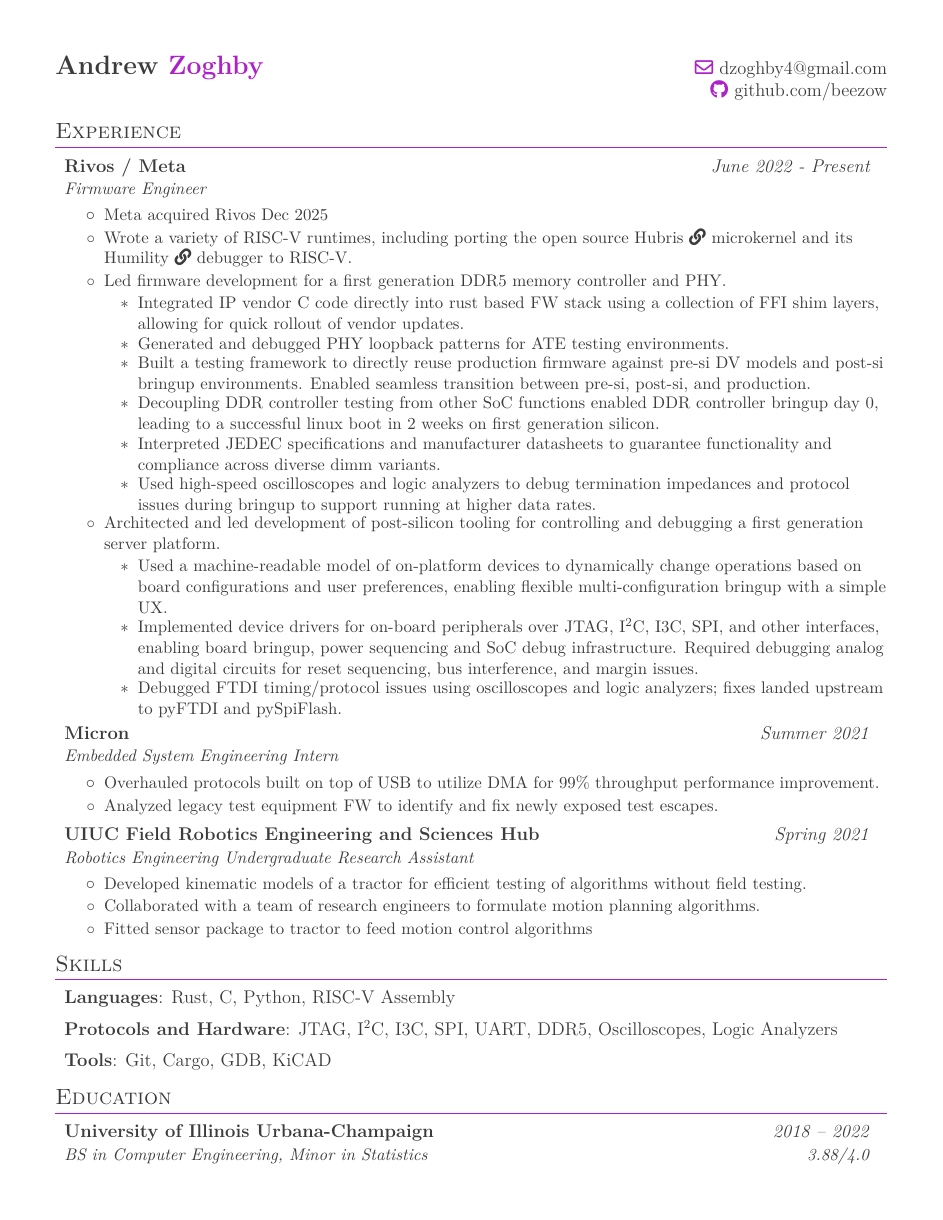
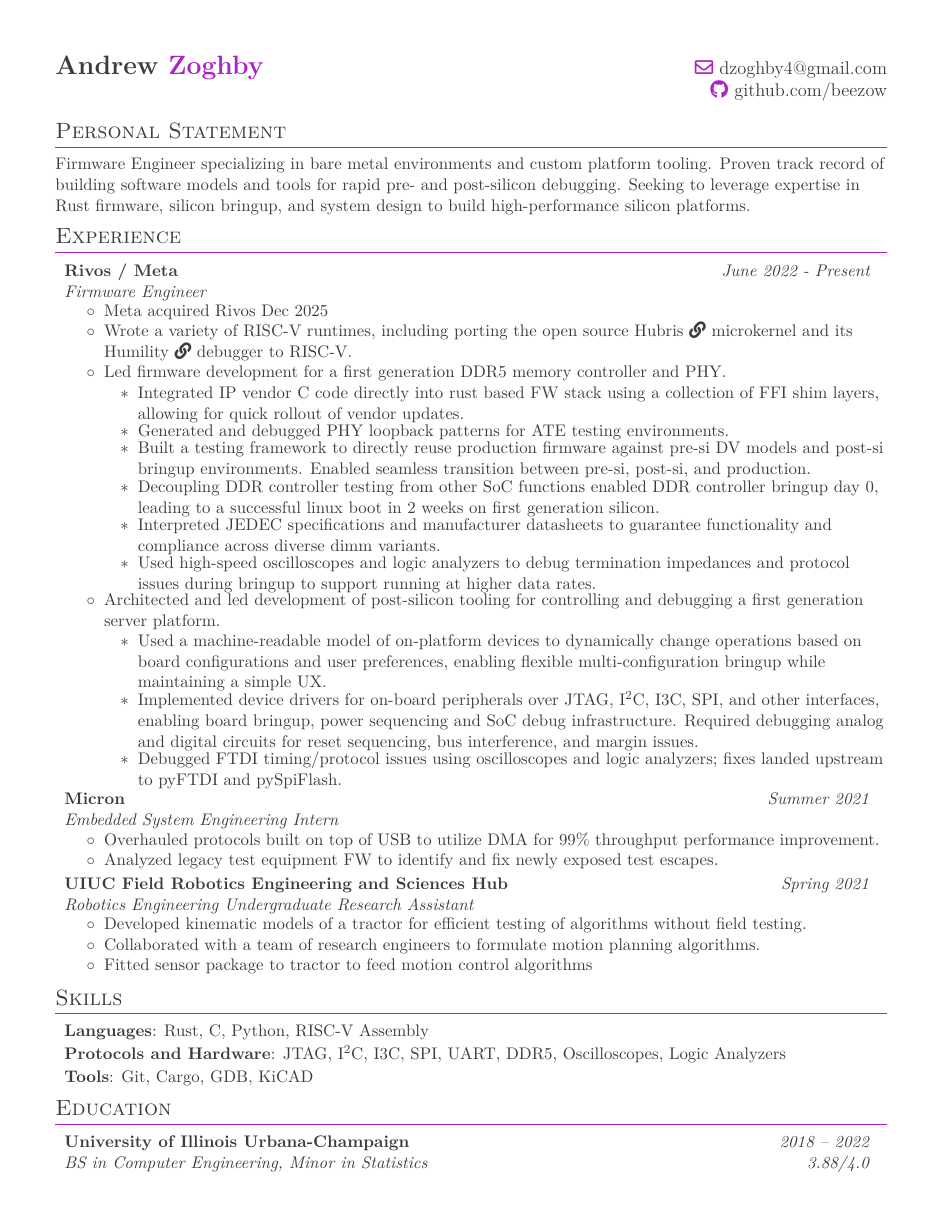
Before and after one commit to beezow/beezow.github.io, a LaTeX CV (resume/main.tex): the whole page. Compiled offline with pdfLaTeX.

Commit message:
resume: add personal statement

```diff
--- a/resume/main.tex
+++ b/resume/main.tex
@@ -63,21 +63,21 @@
     \begin{tabular*}{0.97\textwidth}[t]{l@{\extracolsep{\fill}}r}
       \textbf{#1} & \textit{#2} \\
       \textit{\small #3} & \textit{\small #4} \\
-    \end{tabular*}\vspace{-5pt}
+    \end{tabular*}\vspace{-8pt}
 }
 
 \newcommand{\resumeItemListStart}{\begin{itemize}[]}
 \newcommand{\resumeItemListEnd}{\end{itemize}\vspace{-5pt}}
 \newcommand{\resumeItem}[1]{
   \item\small{
-    {#1}\vspace{-3pt}
+    {#1}\vspace{-4pt}
   }
 }
 
 \newcommand{\skillsEntry}[2]{
     \item{
       \textbf{#1}{: #2}
-      \vspace{-3pt}
+      \vspace{-6pt}
     }
 }
 
@@ -98,6 +98,10 @@
 \end{tabular*}
 
 
+\section{Personal Statement}
+\small{% comment to skip the newline here
+Firmware Engineer specializing in bare metal environments and custom platform tooling. Proven track record of building software models and tools for rapid pre- and post-silicon debugging. Seeking to leverage expertise in Rust firmware, silicon bringup, and system design to build high-performance silicon platforms.
+}\vspace{-6pt}
 %-----------EXPERIENCE-----------------
 \section{Experience}
   \resumeSubHeadingListStart
@@ -122,7 +126,7 @@
         % \resumeItem{Post Silicon Validation Platform Tooling}
         \resumeItem{Architected and led development of post-silicon tooling for controlling and debugging a first generation server platform.}
         \resumeItemListStart
-          \resumeItem{Used a machine-readable model of on-platform devices to dynamically change operations based on board configurations and user preferences, enabling flexible multi-configuration bringup with a simple UX.}
+          \resumeItem{Used a machine-readable model of on-platform devices to dynamically change operations based on board configurations and user preferences, enabling flexible multi-configuration bringup while maintaining a simple UX.}
           \resumeItem{Implemented device drivers for on-board peripherals over JTAG, I\textsuperscript{2}C, I3C, SPI, and other interfaces, enabling board bringup, power sequencing and SoC debug infrastructure.  Required debugging analog and digital circuits for reset sequencing, bus interference, and margin issues.}
           \resumeItem{Debugged FTDI timing/protocol issues using oscilloscopes and logic analyzers; fixes landed upstream to pyFTDI and pySpiFlash.}
         \resumeItemListEnd
```
